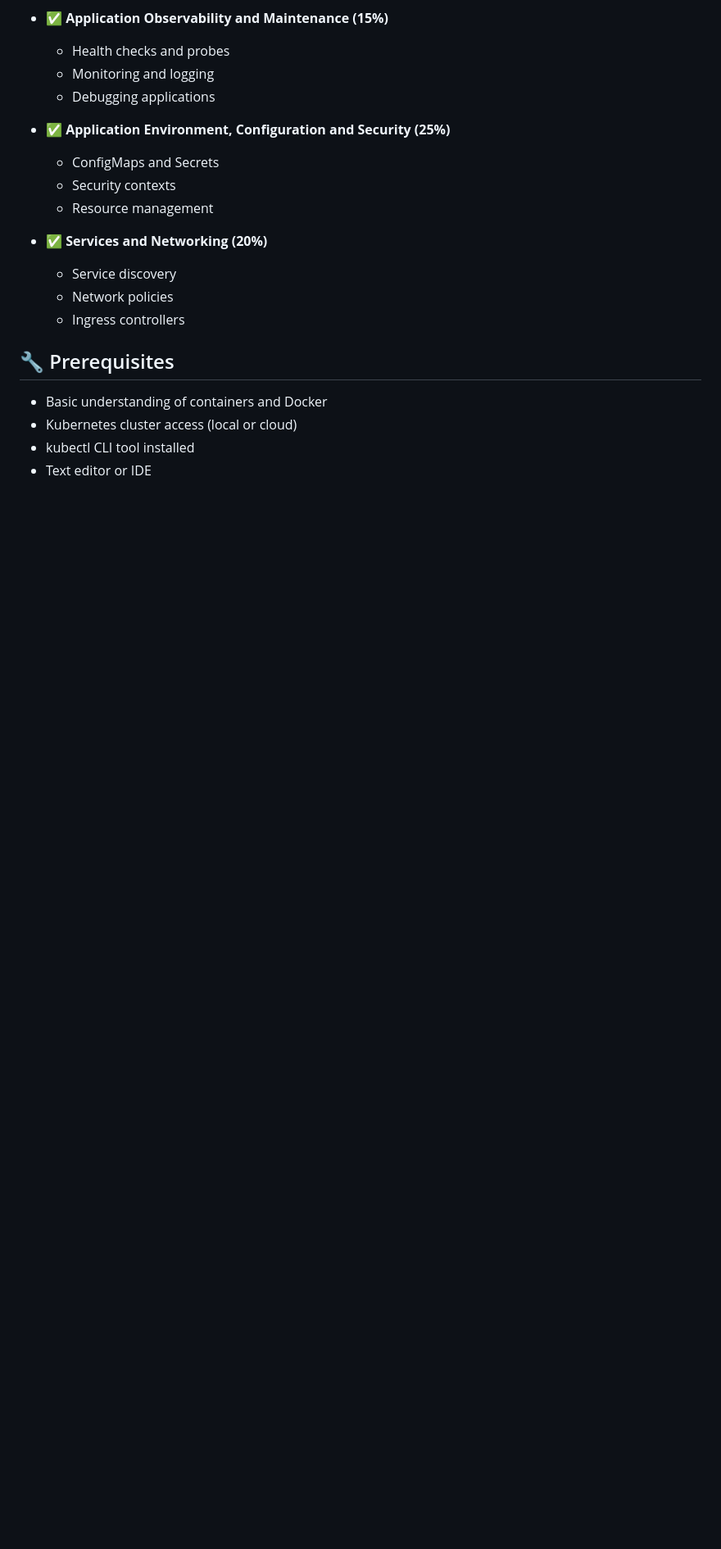
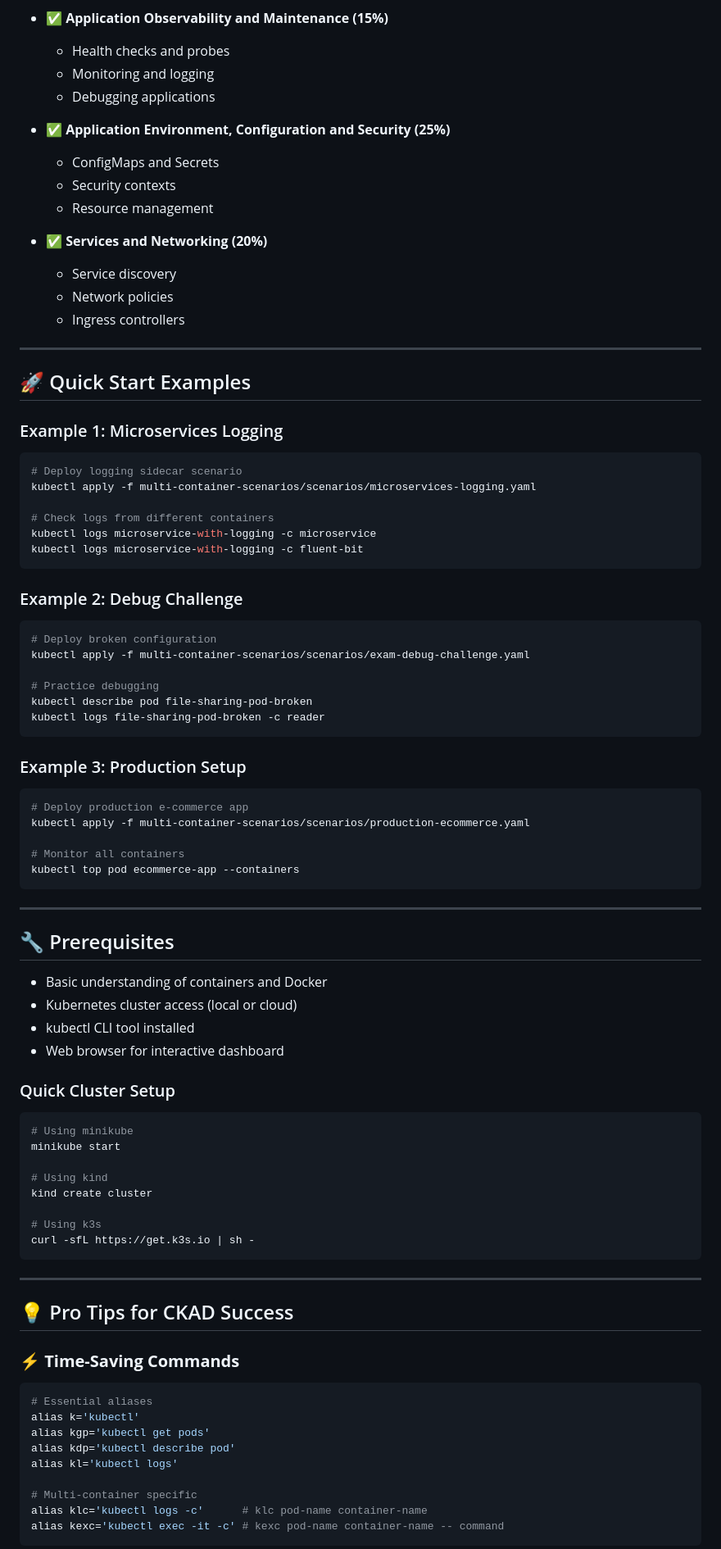
Before and after one commit to Salwan-Mohamed/CKAD-journey, a Markdown page: README.md, the part around one of its changes. Shown at 82% size. GitHub-like rendering; blank space fills up the shorter version.

````diff
--- a/README.md
+++ b/README.md
@@ -113,9 +144,74 @@ This repository covers all major CKAD exam domains:
   - Network policies
   - Ingress controllers
 
+---
+
+## 🚀 Quick Start Examples
+
+### Example 1: Microservices Logging
+```bash
+# Deploy logging sidecar scenario
+kubectl apply -f multi-container-scenarios/scenarios/microservices-logging.yaml
+
+# Check logs from different containers
+kubectl logs microservice-with-logging -c microservice
+kubectl logs microservice-with-logging -c fluent-bit
+```
+
+### Example 2: Debug Challenge
+```bash
+# Deploy broken configuration
+kubectl apply -f multi-container-scenarios/scenarios/exam-debug-challenge.yaml
+
+# Practice debugging
+kubectl describe pod file-sharing-pod-broken
+kubectl logs file-sharing-pod-broken -c reader
+```
+
+### Example 3: Production Setup
+```bash
+# Deploy production e-commerce app
+kubectl apply -f multi-container-scenarios/scenarios/production-ecommerce.yaml
+
+# Monitor all containers
+kubectl top pod ecommerce-app --containers
+```
+
+---
+
 ## 🔧 Prerequisites
 
 - Basic understanding of containers and Docker
 - Kubernetes cluster access (local or cloud)
 - kubectl CLI tool installed
-- Text editor or IDE
+- Web browser for interactive dashboard
+
+### Quick Cluster Setup
+```bash
+# Using minikube
+minikube start
+
+# Using kind
+kind create cluster
+
+# Using k3s
+curl -sfL https://get.k3s.io | sh -
+```
+
+---
+
+## 💡 Pro Tips for CKAD Success
+
+### ⚡ **Time-Saving Commands**
+```bash
+# Essential aliases
+alias k='kubectl'
+alias kgp='kubectl get pods'
+alias kdp='kubectl describe pod'
+alias kl='kubectl logs'
+
+# Multi-container specific
+alias klc='kubectl logs -c'      # klc pod-name container-name
+alias kexc='kubectl exec -it -c' # kexc pod-name container-name -- command
+```
+
````
Also changed, not shown: other parts of README.md (+130 -61 lines).
